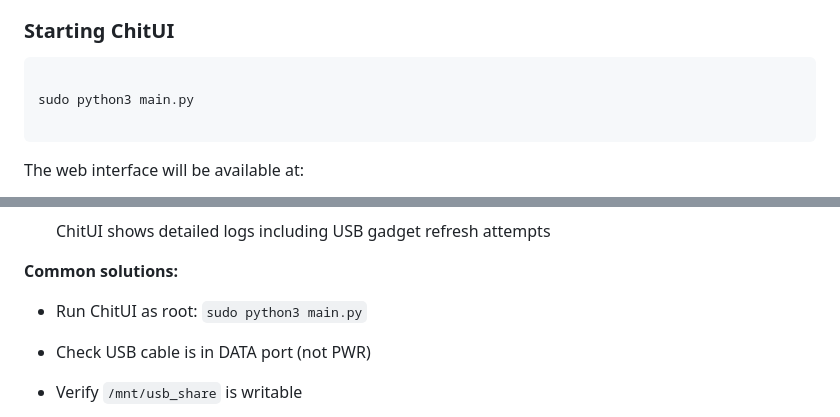
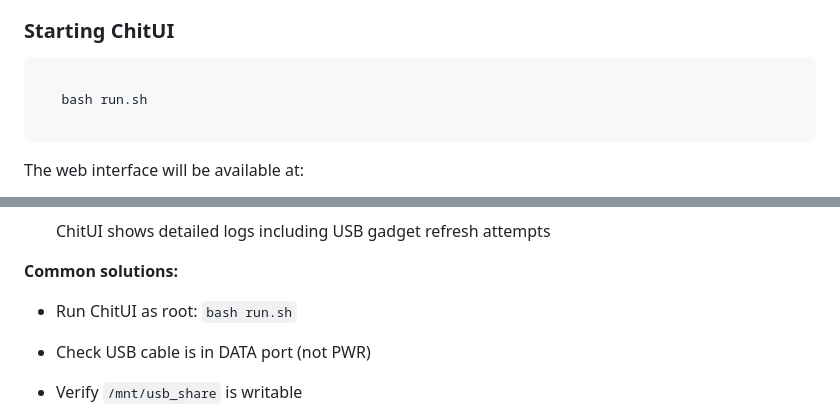
Before and after one commit to xmodpt/ChitUI_Plus, a Markdown page: README.md, 2 parts joined by grey strips. Rendered like a GitHub page.

````diff
--- a/README.md
+++ b/README.md
@@ -220,7 +220,7 @@ bash check_usb_gadget.sh
 
 ```bash
 
-sudo python3 main.py
+   bash run.sh
 
 ```
 
@@ -348,7 +354,7 @@ The web interface will be available at:
 
 **Common solutions:**
 
-- Run ChitUI as root: `sudo python3 main.py`
+- Run ChitUI as root: `bash run.sh`
 
 - Check USB cable is in DATA port (not PWR)
 
````
Also changed, not shown: other parts of README.md (+10 -4 lines).
